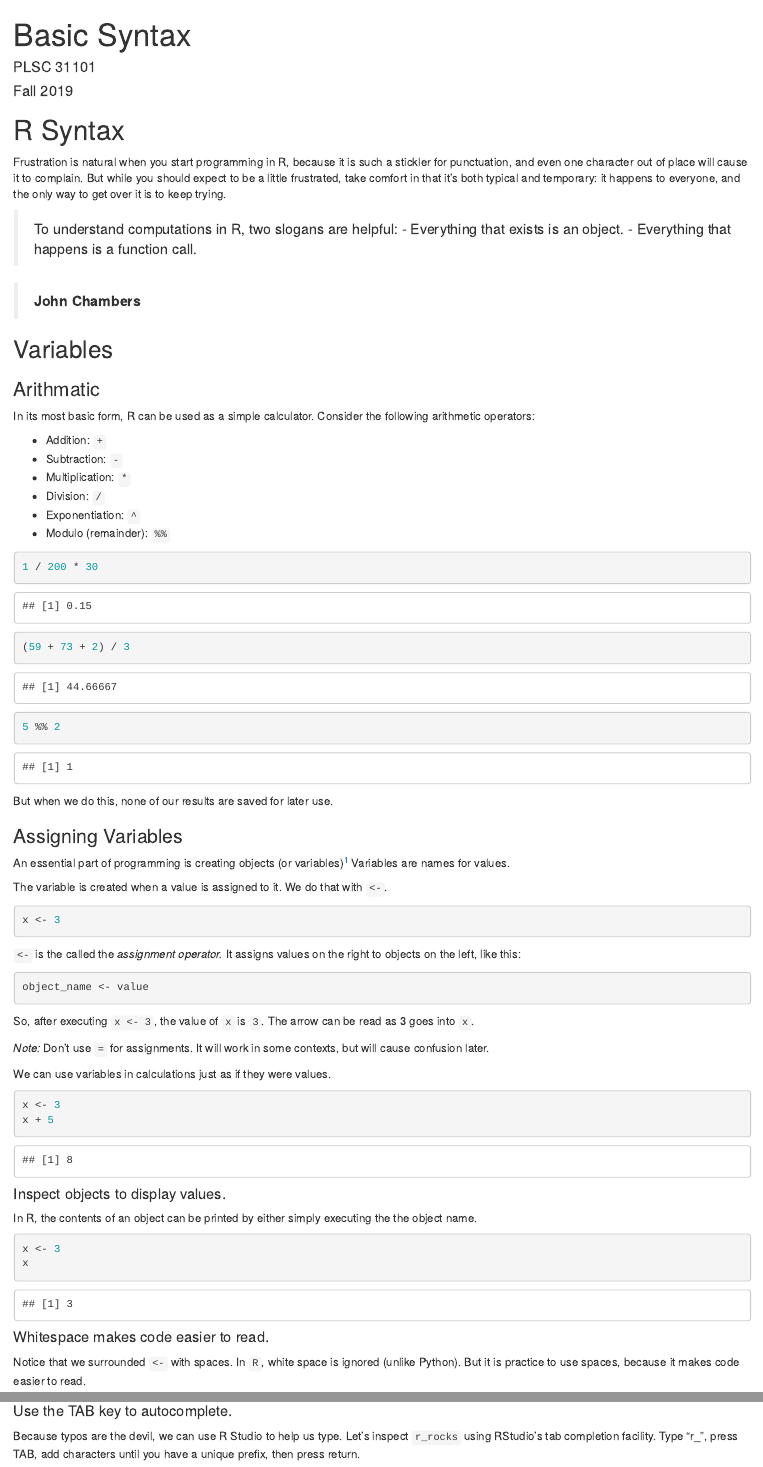
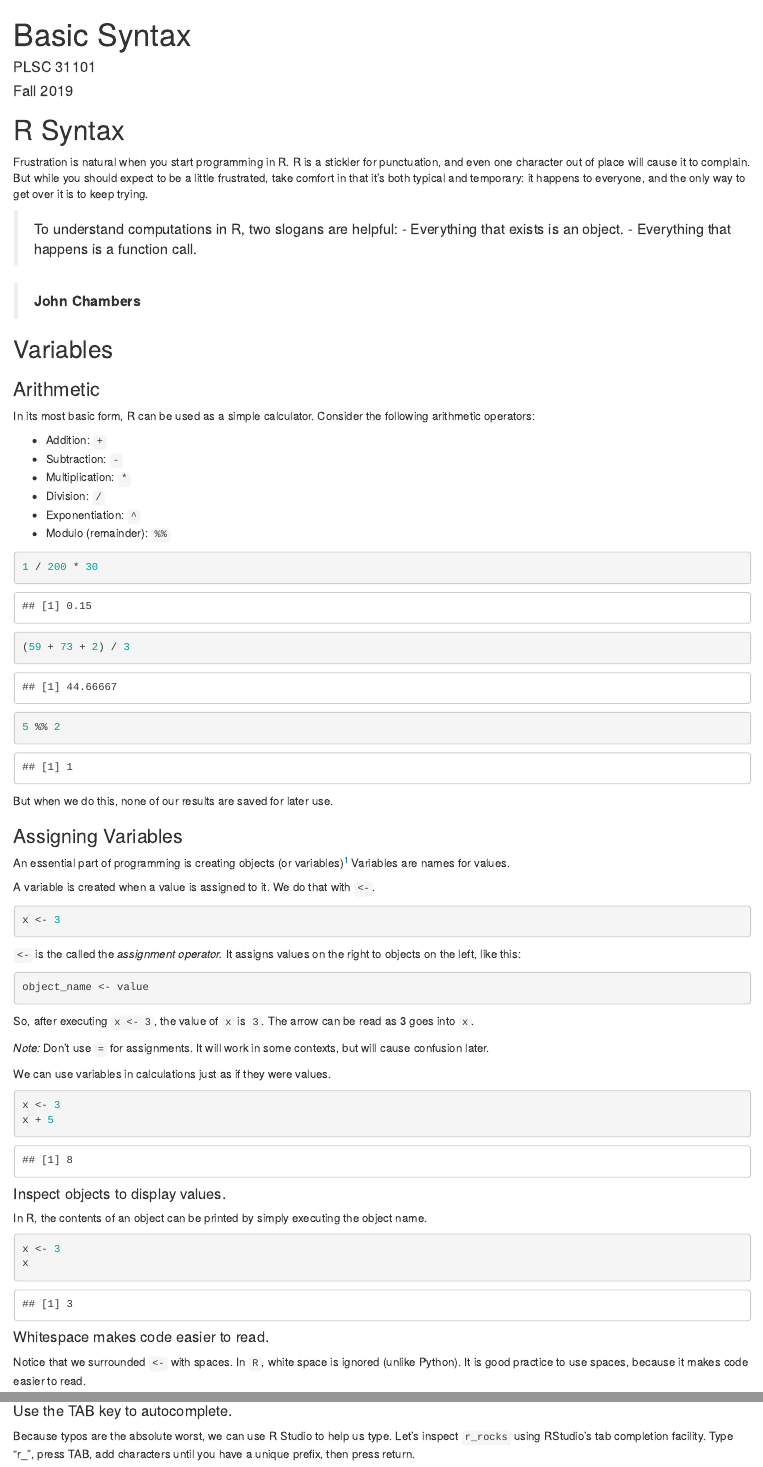
Before and after one commit to anhnguyendepocen/course-4, an R Markdown document (03-R-Syntax/03-1_R-Variables.Rmd): the page in a window 1100 px wide, from its top, and a second part further down, joined at a grey line. Rendered offline with R 4.5, knitr and Pandoc, with nearby package versions; some code elsewhere in the file could not run offline.

Commit message:
03-1 edits

````diff
--- a/03-R-Syntax/03-1_R-Variables.Rmd
+++ b/03-R-Syntax/03-1_R-Variables.Rmd
@@ -7,7 +7,7 @@ output: html_document
 
 # R Syntax
 
-Frustration is natural when you start programming in R, because it is such a stickler for punctuation, and even one character out of place will cause it to complain. But while you should expect to be a little frustrated, take comfort in that it’s both typical and temporary: it happens to everyone, and the only way to get over it is to keep trying.
+Frustration is natural when you start programming in R. R is a stickler for punctuation, and even one character out of place will cause it to complain. But while you should expect to be a little frustrated, take comfort in that it’s both typical and temporary: it happens to everyone, and the only way to get over it is to keep trying.
 
 > To understand computations in R, two slogans are helpful:
   - Everything that exists is an object.
@@ -17,7 +17,7 @@ Frustration is natural when you start programming in R, because it is such a sti
 
 ## Variables
 
-### Arithmatic
+### Arithmetic
 
 In its most basic form, R can be used as a simple calculator. Consider the following arithmetic operators:
 
@@ -40,7 +40,7 @@ But when we do this, none of our results are saved for later use.
 
 An essential part of programming is creating objects (or variables)^[Technically, objects and variables are different things, but we'll use the two interchangeably for now.] Variables are names for values.
 
-The variable is created when a value is assigned to it. We do that with `<-`.
+A variable is created when a value is assigned to it. We do that with `<-`.
 
 ```{r}
 x <- 3
@@ -65,7 +65,7 @@ x + 5
 
 #### Inspect objects to display values. {-}
 
-In R, the contents of an object can be printed by either simply executing the the object name.
+In R, the contents of an object can be printed by simply executing the object name.
 
 ```{r}
 x <- 3
@@ -74,7 +74,7 @@ x
 
 #### Whitespace makes code easier to read. {-}
 
-Notice that we surrounded `<-` with spaces. In `R`, white space is ignored (unlike Python). But it is practice to use spaces, because it makes code easier to read.
+Notice that we surrounded `<-` with spaces. In `R`, white space is ignored (unlike Python). It is good practice to use spaces, because it makes code easier to read.
 
 ```{r}
 experiment<-"current vs. voltage"   # this is bad
@@ -111,7 +111,7 @@ R is case-sensitive!
 
 #### Use the TAB key to autocomplete. {-}
 
-Because typos are the devil, we can use R Studio to help us type. Let's inspect `r_rocks` using RStudio’s tab completion facility. Type "r_", press TAB, add characters until you have a unique prefix, then press return.
+Because typos are the absolute worst, we can use R Studio to help us type. Let's inspect `r_rocks` using RStudio’s tab completion facility. Type "r_", press TAB, add characters until you have a unique prefix, then press return.
 
 ```{r}
 r_rocks
````
Also changed, not shown: 03-R-Syntax/03-1_R-Variables.Rmd (4 more changed lines).
